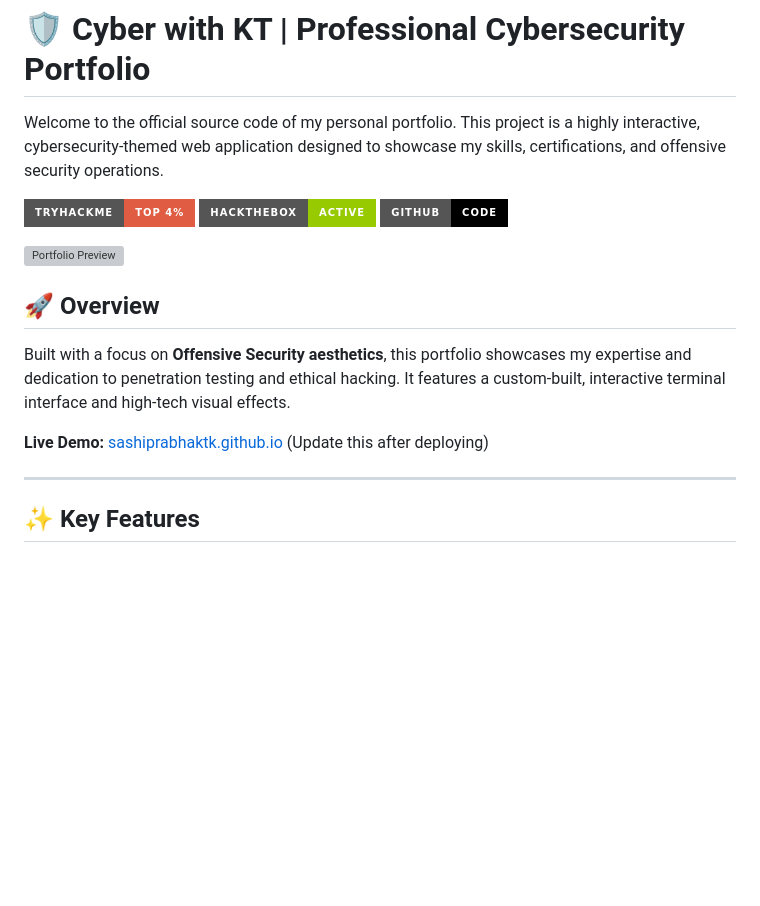
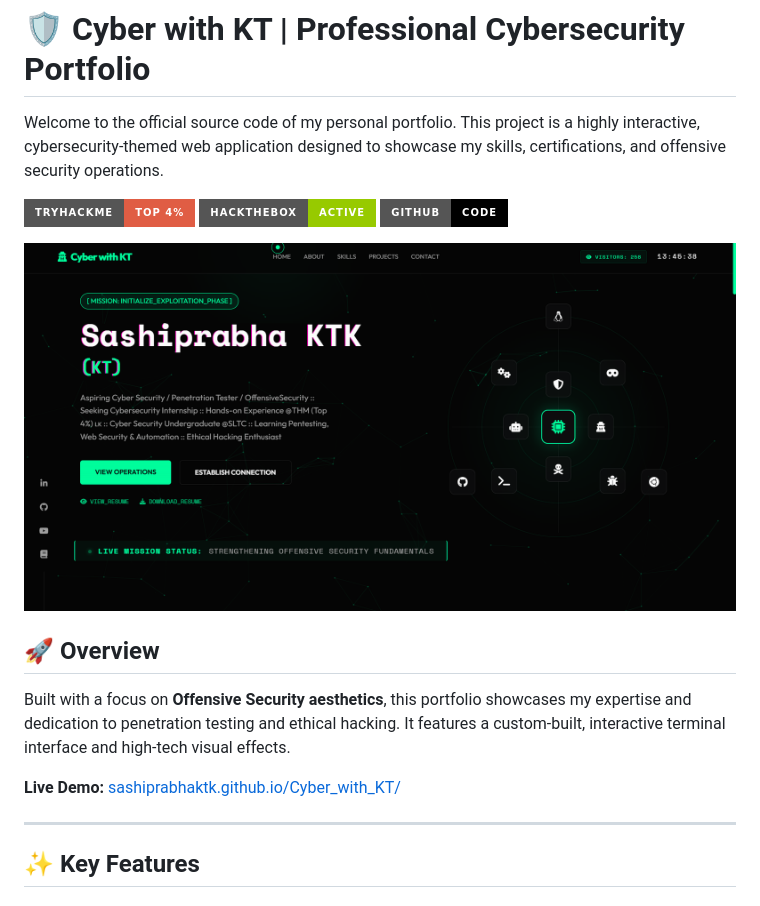
Before and after one commit to sashiprabhaktk/Cyber_with_KT, a Markdown page: README.md, the part around one of its changes. GitHub-like rendering; badges without logos; blank space fills up the shorter version; grey boxes are pictures that could not be loaded.

```diff
--- a/README.md
+++ b/README.md
@@ -6,13 +6,13 @@ Welcome to the official source code of my personal portfolio. This project is a
 [![HackTheBox](https://img.shields.io/badge/HackTheBox-Active-green?style=for-the-badge&logo=hackthebox)](https://app.hackthebox.com/profile/sashiprabhaktk)
 [![GitHub](https://img.shields.io/badge/GitHub-Code-black?style=for-the-badge&logo=github)](https://github.com/sashiprabhaktk)
 
-![Portfolio Preview](Resources/Portfolio%20Home%20Page.png)
+![Portfolio Preview](public/Resources/Portfolio_Home_Page.png)
 
 ## 🚀 Overview
 
 Built with a focus on **Offensive Security aesthetics**, this portfolio showcases my expertise and dedication to penetration testing and ethical hacking. It features a custom-built, interactive terminal interface and high-tech visual effects.
 
-**Live Demo:** [sashiprabhaktk.github.io](https://sashiprabhaktk.github.io) (Update this after deploying)
+**Live Demo:** [sashiprabhaktk.github.io/Cyber_with_KT/](https://sashiprabhaktk.github.io/Cyber_with_KT/)
 
 ---
 
```
Also changed, not shown: other parts of README.md (+28 -15 lines).
